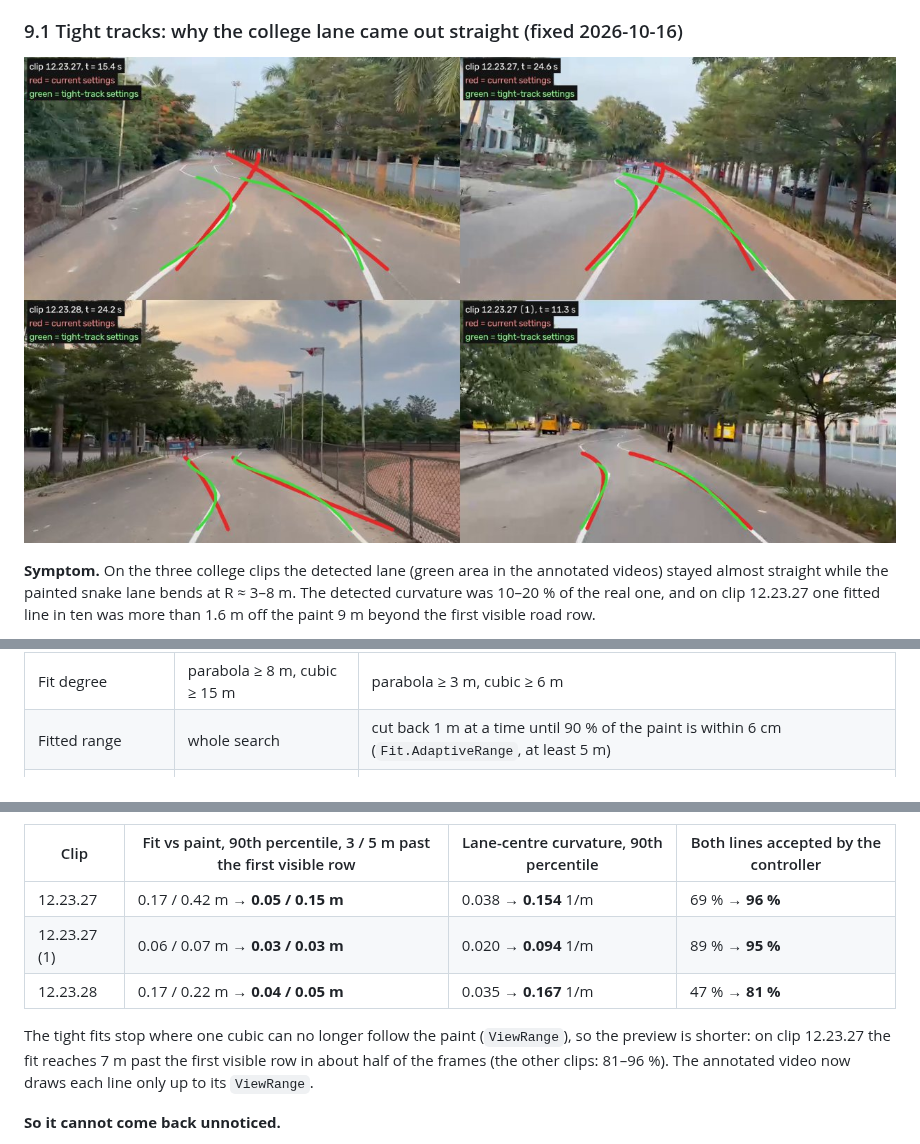
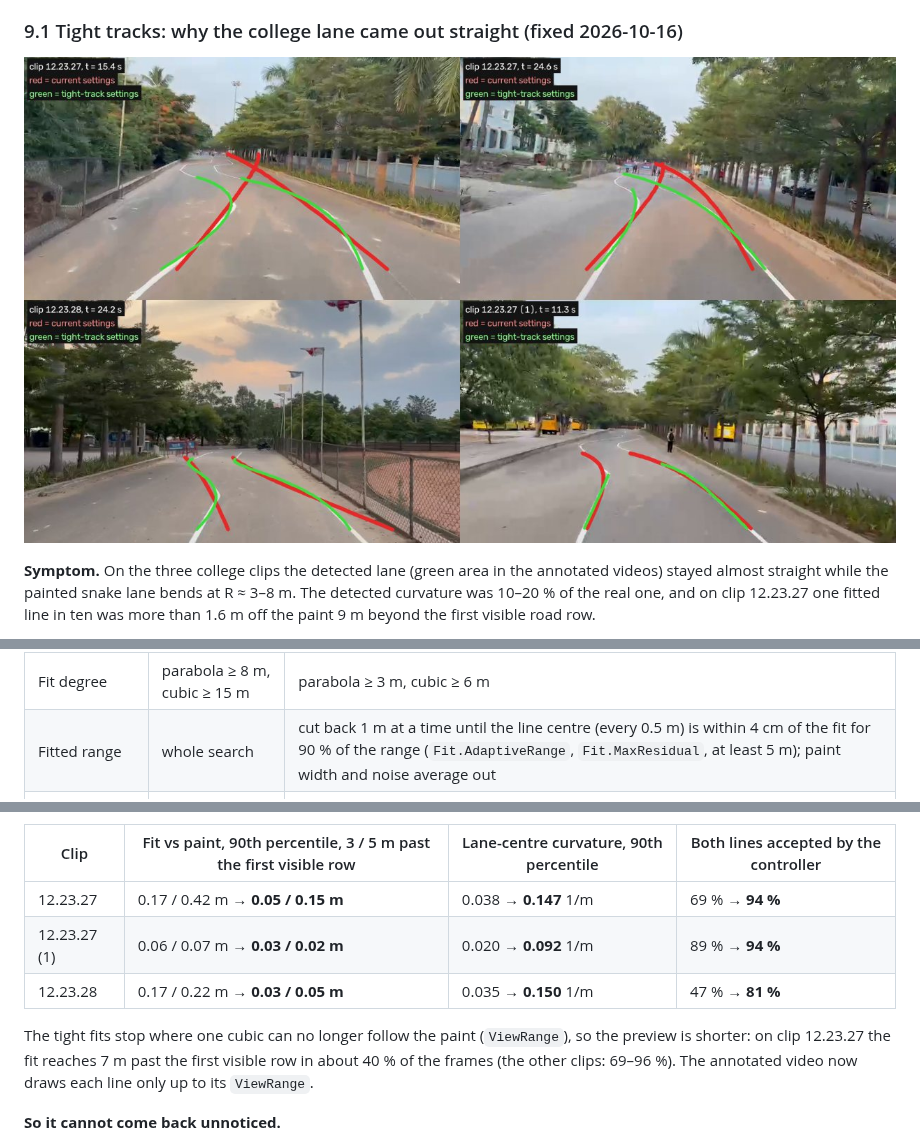
Before and after one commit to rithvin-us/LKA---Simulink-, a Markdown page: docs/lka_controller.md, 3 parts joined by grey strips. GitHub-like rendering; pictures changed too: docs/images/college_track_before_after.jpg.

Commit message:
fix(vision): tight-track fit tolerance on line centres; learning lab page
- lka_fit_boundary adaptive range: compare the fit with the line centre every
  0.5 m (probability-weighted mean) instead of every pixel, so the painted
  width, a wide CNN raster and pixel noise no longer shorten the fitted range
  on straight or gentle lanes. Tolerance 4 cm (Fit.MaxResidual); synthetic
  S-bends 0.04-0.08 m, straight and R 50 m lanes keep the full range.
- Numbers in docs/lka_controller.md 9.1 and the before/after image re-made
  with the final settings (replica, three college clips): fit vs paint at 5 m
  past the first visible row 0.42/0.07/0.22 m -> 0.15/0.02/0.05 m; both lines
  accepted by the controller 69/89/47 % -> 94/94/81 %.
- docs/LKA_Learning_Lab.html: interactive lane-fit and steering labs (ports of
  the MATLAB search/fit and pure pursuit), code reader, command builder,
  learning checklist, quiz and glossary; linked from the README.

Co-Authored-By: Claude Opus 5.5 <noreply@anthropic.com>
Claude-Session: https://claude.ai/code/session_01AJrjwrWBgf1BHEPUTAuZZL

```diff
--- a/docs/lka_controller.md
+++ b/docs/lka_controller.md
@@ -582,7 +582,7 @@ tool uses the tight profile by default (`TrackProfile='official'` for a video of
 | Setting | Official (default) | Tight |
 |---|---|---|
 | Fit degree | parabola ≥ 8 m, cubic ≥ 15 m | parabola ≥ 3 m, cubic ≥ 6 m |
-| Fitted range | whole search | cut back 1 m at a time until 90 % of the paint is within 6 cm (`Fit.AdaptiveRange`, at least 5 m) |
+| Fitted range | whole search | cut back 1 m at a time until the line centre (every 0.5 m) is within 4 cm of the fit for 90 % of the range (`Fit.AdaptiveRange`, `Fit.MaxResidual`, at least 5 m); paint width and noise average out |
 | Search prediction | straight line | parabola (`Search.PredictQuadratic`), window +0.15 m per missed slice |
 | Curvature gates | 0.1 1/m | 1 / (0.8 · MinRadius) = 0.42 1/m |
 | Camera chain checks | at the rear axle | at the first visible row (`Track.CheckAtNear`), heading ≤ 50° |
@@ -593,13 +593,13 @@ the painted line traced without a curve model; the MATLAB run with the team CNN
 
 | Clip | Fit vs paint, 90th percentile, 3 / 5 m past the first visible row | Lane-centre curvature, 90th percentile | Both lines accepted by the controller |
 |---|---|---|---|
-| 12.23.27 | 0.17 / 0.42 m → **0.05 / 0.15 m** | 0.038 → **0.154** 1/m | 69 % → **96 %** |
-| 12.23.27 (1) | 0.06 / 0.07 m → **0.03 / 0.03 m** | 0.020 → **0.094** 1/m | 89 % → **95 %** |
-| 12.23.28 | 0.17 / 0.22 m → **0.04 / 0.05 m** | 0.035 → **0.167** 1/m | 47 % → **81 %** |
+| 12.23.27 | 0.17 / 0.42 m → **0.05 / 0.15 m** | 0.038 → **0.147** 1/m | 69 % → **94 %** |
+| 12.23.27 (1) | 0.06 / 0.07 m → **0.03 / 0.02 m** | 0.020 → **0.092** 1/m | 89 % → **94 %** |
+| 12.23.28 | 0.17 / 0.22 m → **0.03 / 0.05 m** | 0.035 → **0.150** 1/m | 47 % → **81 %** |
 
 The tight fits stop where one cubic can no longer follow the paint (`ViewRange`), so the preview is
-shorter: on clip 12.23.27 the fit reaches 7 m past the first visible row in about half of the frames
-(the other clips: 81–96 %). The annotated video now draws each line only up to its `ViewRange`.
+shorter: on clip 12.23.27 the fit reaches 7 m past the first visible row in about 40 % of the frames
+(the other clips: 69–96 %). The annotated video now draws each line only up to its `ViewRange`.
 
 **So it cannot come back unnoticed.**
 - `tests/unit_tests/test_vision_tight_track.m`: synthetic snake lanes (no camera toolbox); fails if a
```
Also changed, not shown: README.md (+3 -0 lines), 4 other files.
